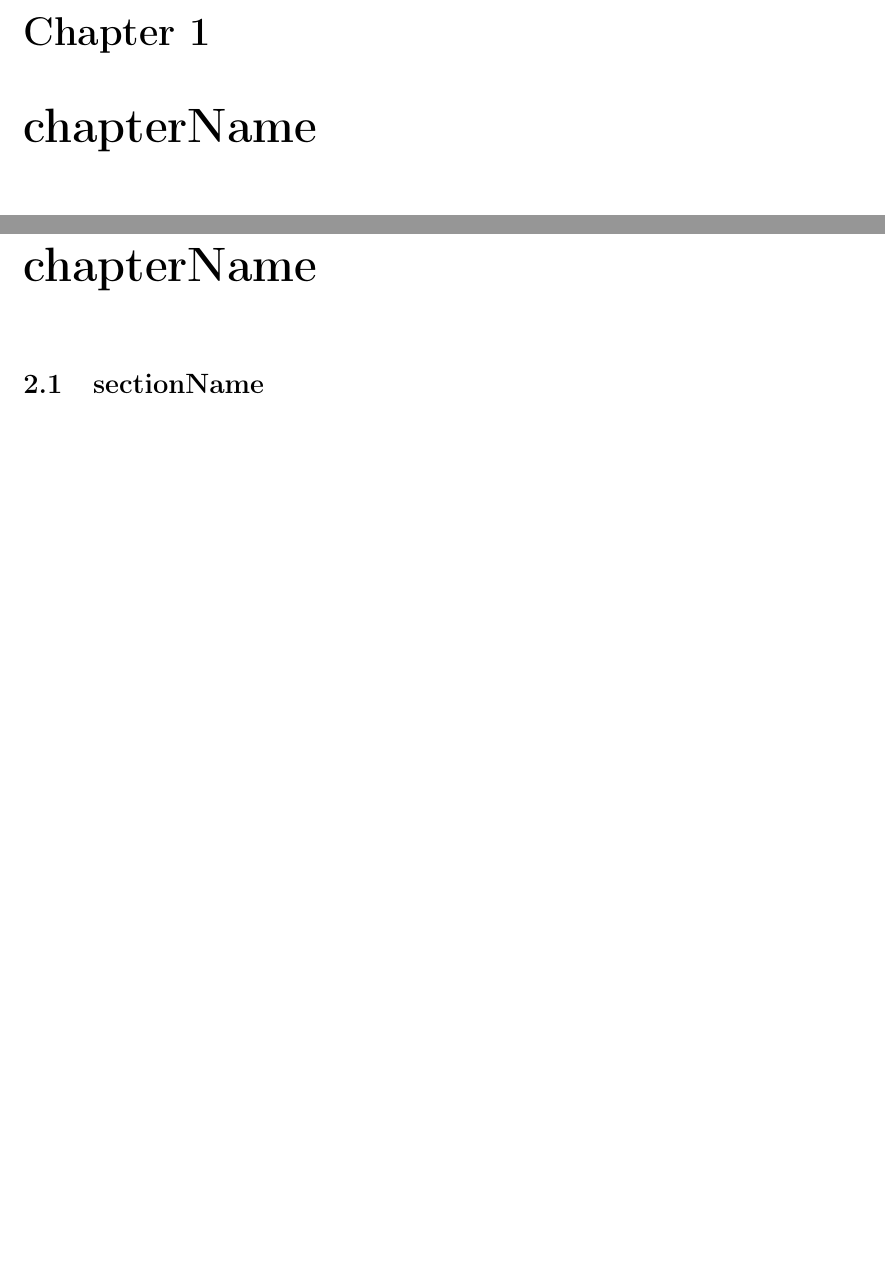
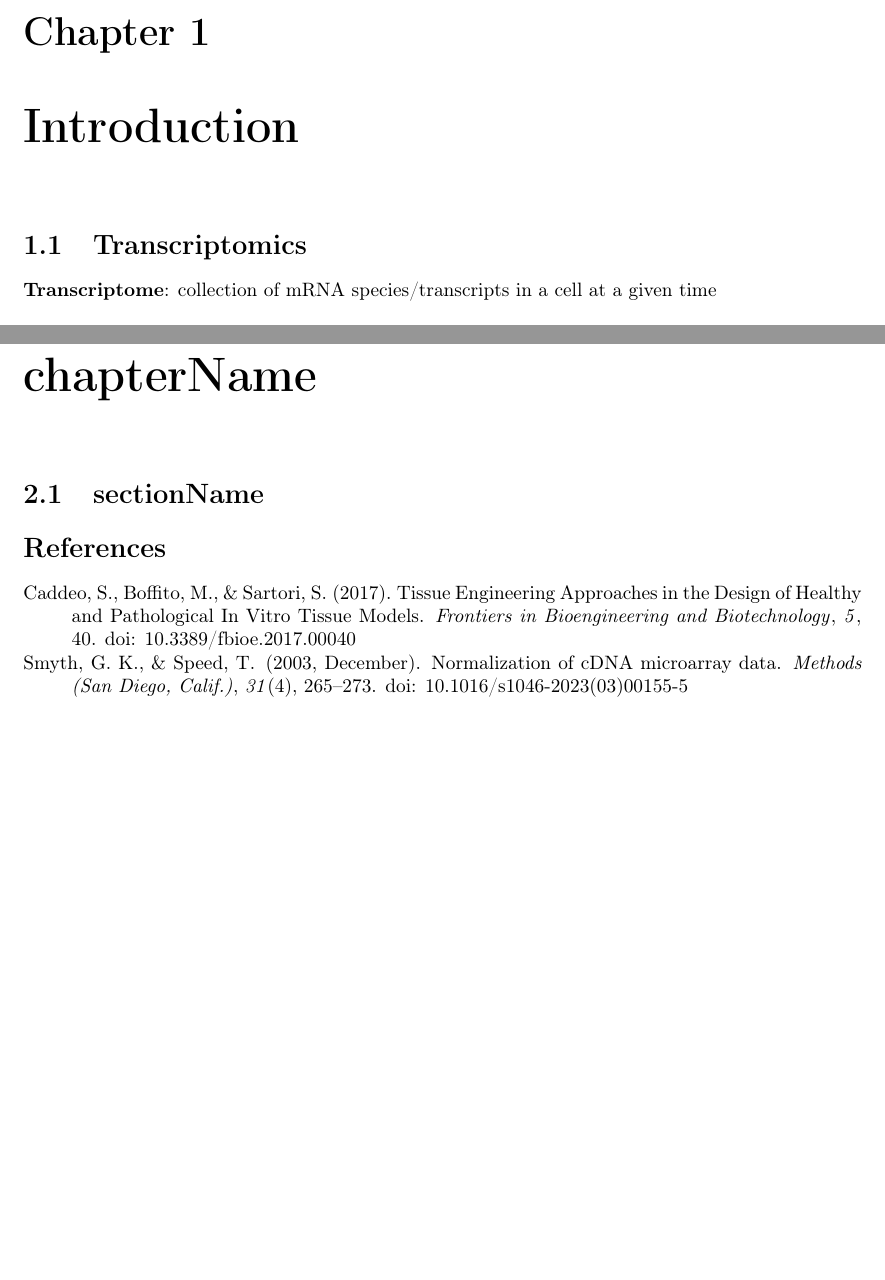
Before and after one commit to StefanoCretti/NetworkBasedDataAnalysis, a LaTeX book (principal.tex, which reads bibliography.bib, chapters/01introduction.tex, prefix.tex): two parts of pages 4 and 6 of 6, joined at a grey line, cut so that both start at the same text, the shorter picture padded with empty space. Compiled offline with pdfLaTeX.

Commit message:
Initialized Zotero and first Introduction

```diff
--- /dev/null
+++ b/bibliography.bib
@@ -0,0 +1,10 @@
+
+@article{caddeoTissueEngineeringApproaches2017,
+  title = {Tissue {{Engineering Approaches}} in the {{Design}} of {{Healthy}} and {{Pathological In Vitro Tissue Models}}},
+  author = {Caddeo, Silvia and Boffito, Monica and Sartori, Susanna},
+  year = {2017},
+  journal = {Frontiers in Bioengineering and Biotechnology},
+  volume = {5},
+  pages = {40},
+  issn = {2296-4185},
+  doi = {10.3389/fbioe.2017.00040},
@@ -0,0 +15,11 @@
+  file = {C\:\\Users\\Maurizio\\Zotero\\storage\\5M2YKC9H\\Caddeo et al_2017_Tissue Engineering Approaches in the Design of Healthy and Pathological In.pdf}
+}
+
+@article{smythNormalizationCDNAMicroarray2003,
+  title = {Normalization of {{cDNA}} Microarray Data},
+  author = {Smyth, Gordon K. and Speed, Terry},
+  year = {2003},
+  month = dec,
+  journal = {Methods (San Diego, Calif.)},
+  volume = {31},
+  number = {4},
@@ -0,0 +32 @@
+  file = {C\:\\Users\\Maurizio\\Zotero\\storage\\FUQJA4US\\Smyth_Speed_2003_Normalization of cDNA microarray data.pdf}
@@ -0,0 +40 @@
+  pages = {3--8},
--- /dev/null
+++ b/chapters/01introduction.tex
@@ -0,0 +1,5 @@
+
+\chapter{Introduction}
+
+\section{Transcriptomics}
+\textbf{Transcriptome}: collection of mRNA species/transcripts in a cell at a given time\\
--- a/prefix.tex
+++ b/prefix.tex
@@ -8,6 +8,9 @@
 \usepackage[english]{babel}
 \usepackage{hyperref}
 \usepackage[utf8]{inputenc}
+
+%Zotero Bibliography
+\usepackage{apacite}
 
 % Layout and formatting packages
 \usepackage[ruled,vlined]{algorithm2e}
```
Also changed, not shown: principal.tex (+8 -2 lines), chapters/images/01/ManhattanPlot.jpg (added), principal.pdf (added), bibliography.bib (23 more changed lines), chapters/01introduction.tex (5 more changed lines).
